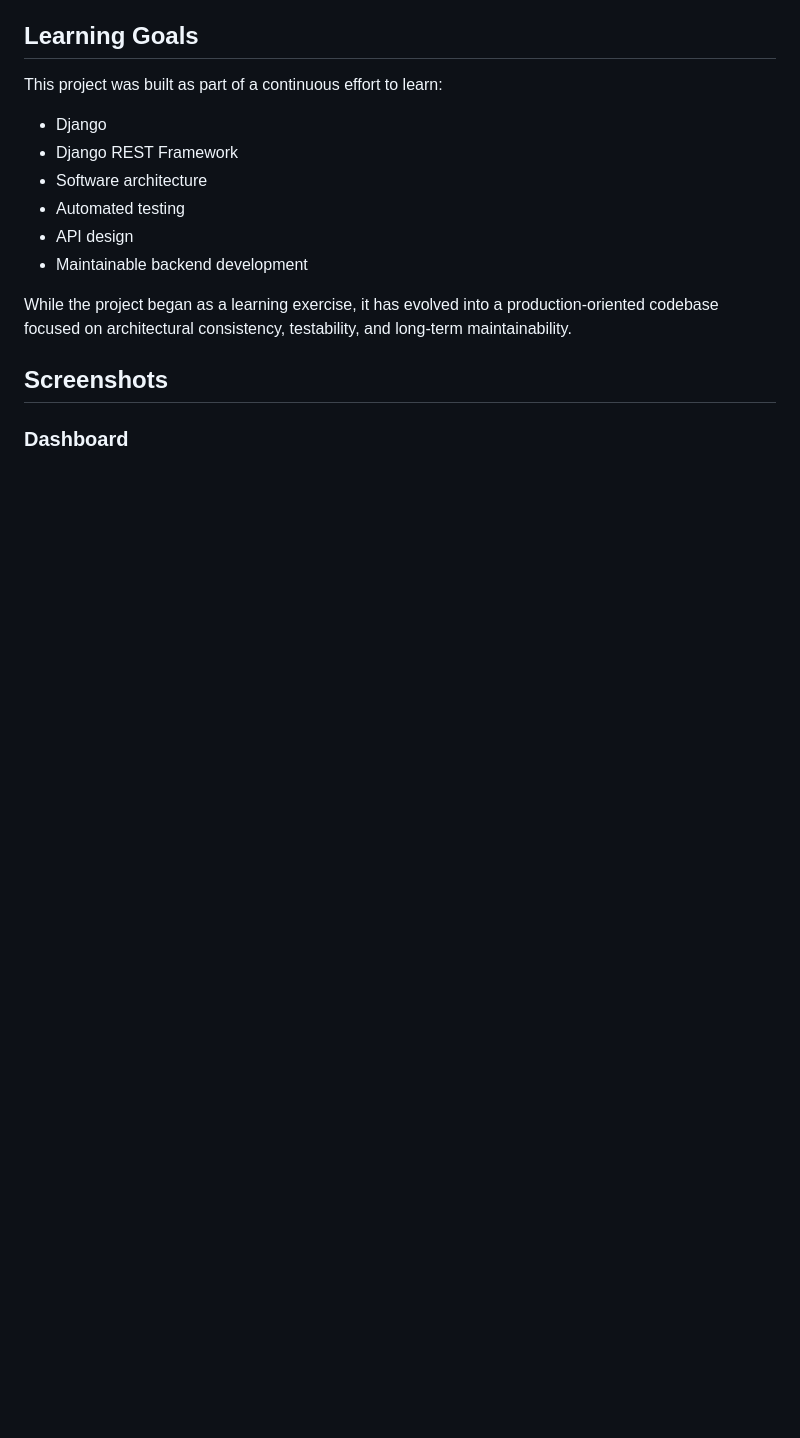
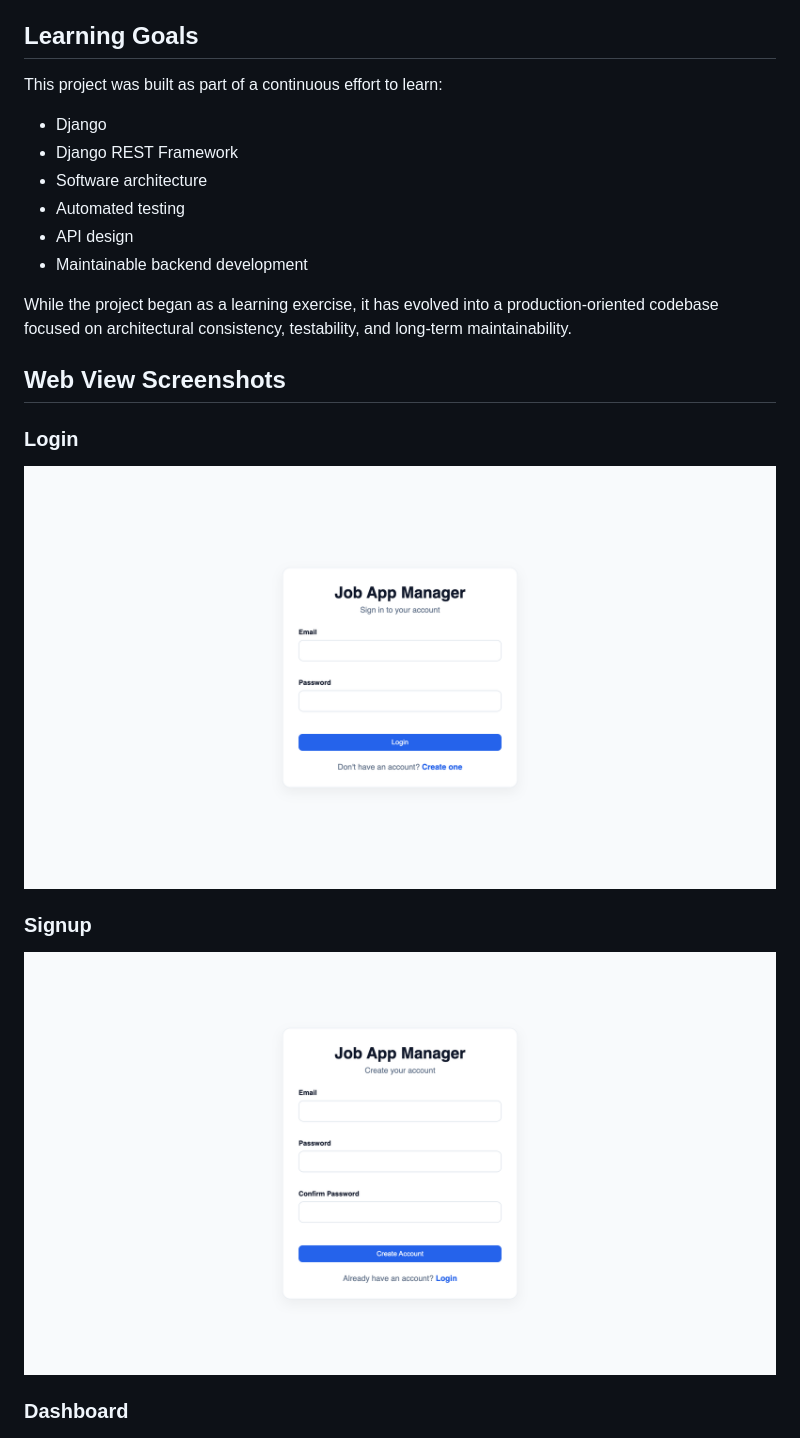
Before and after one commit to BehrouzMaasser/JobApplicationManager, a Markdown page: README.md, the part around one of its changes. Drawn GitHub-style; pictures changed too: docs/images/login_page.png (added), docs/images/signup_page.png (added); blank space fills up the shorter version.

Commit message:
Update Screenshot section in README

```diff
--- a/README.md
+++ b/README.md
@@ -229,7 +229,15 @@ This project was built as part of a continuous effort to learn:
 
 While the project began as a learning exercise, it has evolved into a production-oriented codebase focused on architectural consistency, testability, and long-term maintainability.
 
-## Screenshots
+## Web View Screenshots
+
+### Login
+
+![Login Page](docs/images/login_page.png)
+
+### Signup
+
+![Signup Page](docs/images/signup_page.png)
 
 ### Dashboard
 
```
Also changed, not shown: other parts of README.md (+15 -1 lines), docs/images/rest_applications.png (added), docs/images/rest_companies.png (added), docs/images/rest_workspaces.png (added).
